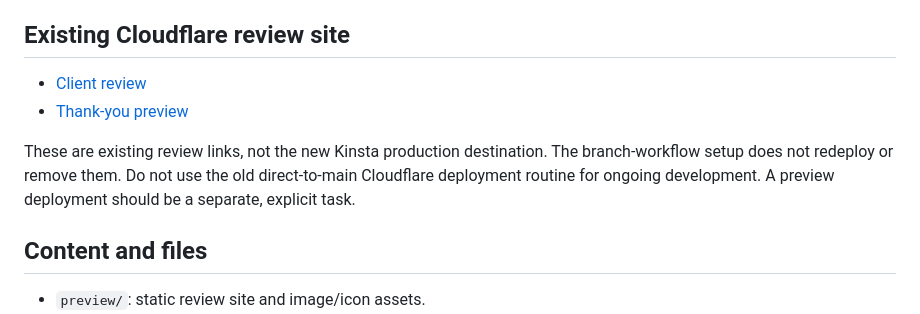
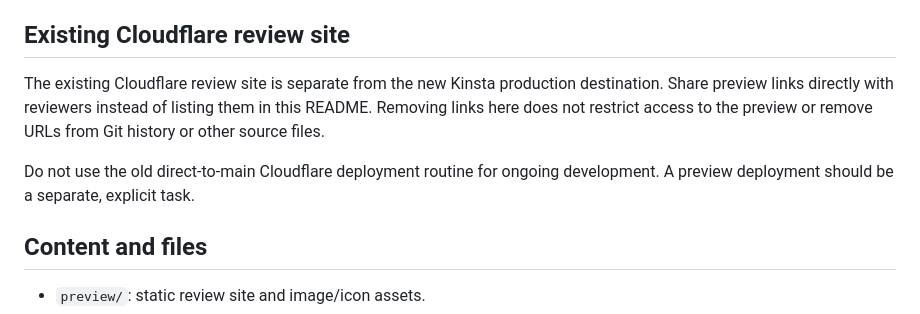
Before and after one commit to jadeorchard/my-family-spring, a Markdown page: README.md, the part around the change. Drawn GitHub-style.

Commit message:
Remove preview links from public README

```diff
--- a/README.md
+++ b/README.md
@@ -93,10 +93,9 @@ The current site is still a review prototype: its toolbar, inactive intake form,
 
 ## Existing Cloudflare review site
 
-- [Client review](https://family-spring-review.pages.dev/)
-- [Thank-you preview](https://family-spring-review.pages.dev/thank-you/)
+The existing Cloudflare review site is separate from the new Kinsta production destination. Share preview links directly with reviewers instead of listing them in this README. Removing links here does not restrict access to the preview or remove URLs from Git history or other source files.
 
-These are existing review links, not the new Kinsta production destination. The branch-workflow setup does not redeploy or remove them. Do not use the old direct-to-main Cloudflare deployment routine for ongoing development. A preview deployment should be a separate, explicit task.
+Do not use the old direct-to-main Cloudflare deployment routine for ongoing development. A preview deployment should be a separate, explicit task.
 
 ## Content and files
 
```
